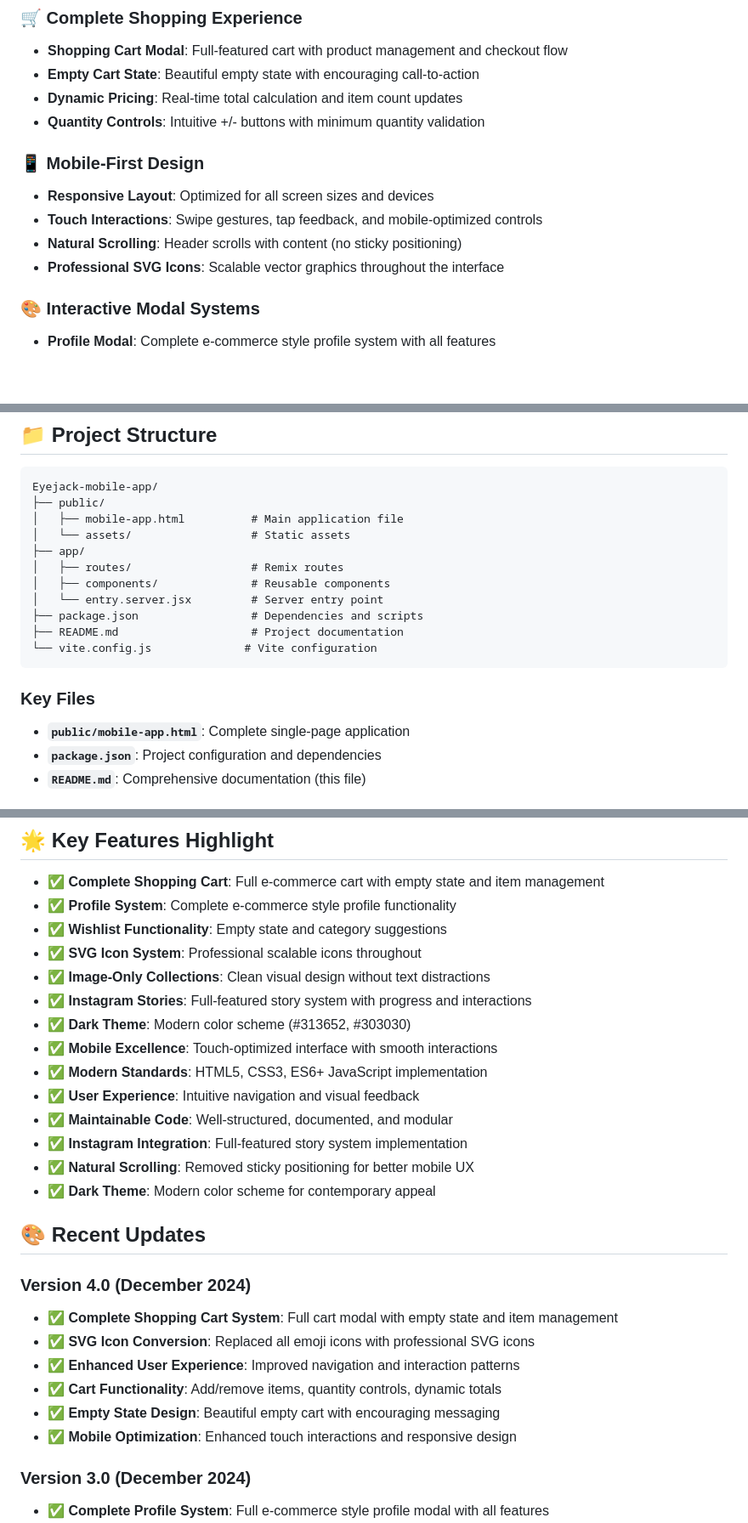
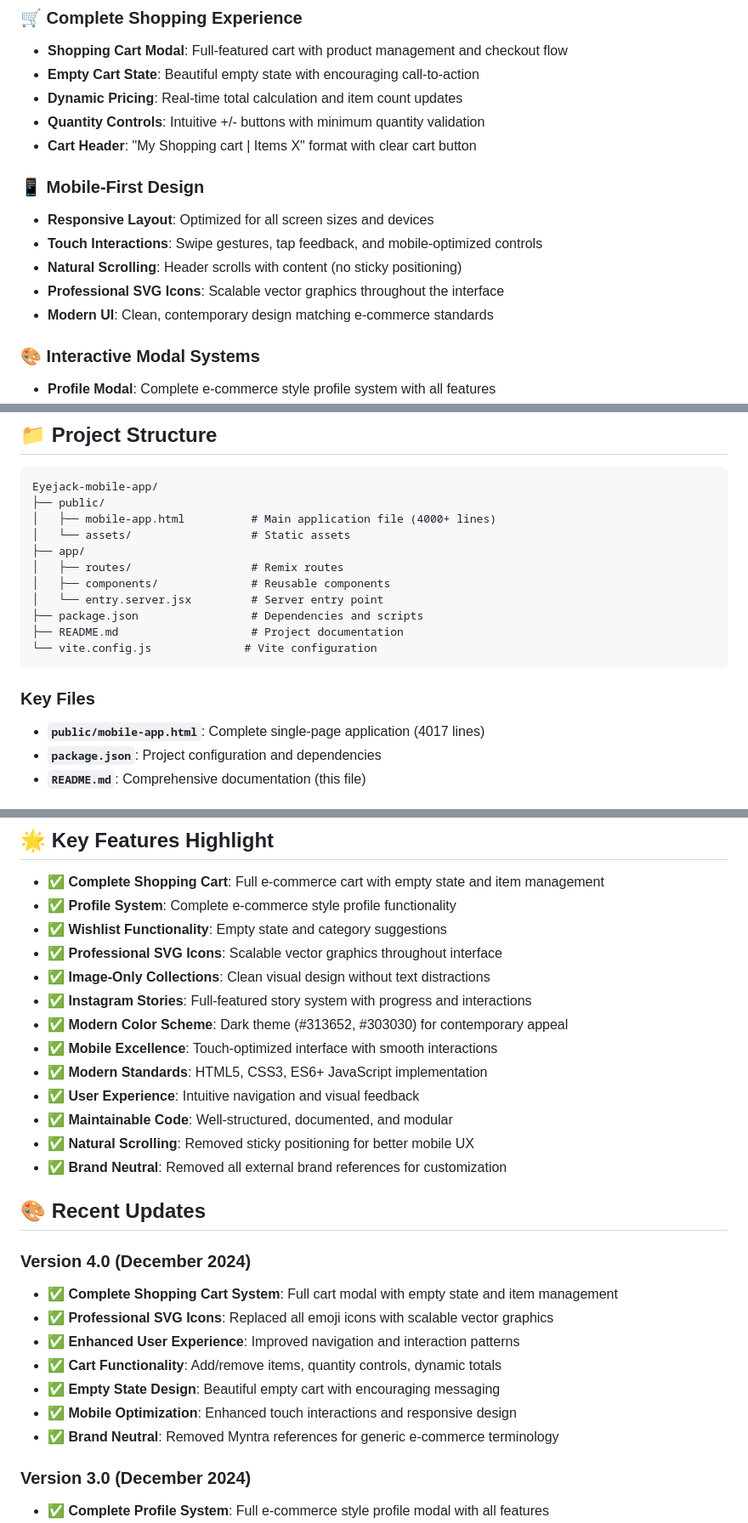
Before and after one commit to voyageeyewear/Goeye-app-2025, a Markdown page: README.md, 3 parts joined by grey strips. Shown at 85% size. GitHub-like rendering; blank space fills up the shorter version.

````diff
--- a/README.md
+++ b/README.md
@@ -9,12 +9,14 @@ A comprehensive mobile-first eyewear e-commerce application built with modern we
 - **Empty Cart State**: Beautiful empty state with encouraging call-to-action
 - **Dynamic Pricing**: Real-time total calculation and item count updates
 - **Quantity Controls**: Intuitive +/- buttons with minimum quantity validation
+- **Cart Header**: "My Shopping cart | Items X" format with clear cart button
 
 ### 📱 Mobile-First Design
 - **Responsive Layout**: Optimized for all screen sizes and devices
 - **Touch Interactions**: Swipe gestures, tap feedback, and mobile-optimized controls
 - **Natural Scrolling**: Header scrolls with content (no sticky positioning)
 - **Professional SVG Icons**: Scalable vector graphics throughout the interface
+- **Modern UI**: Clean, contemporary design matching e-commerce standards
 
 ### 🎨 Interactive Modal Systems
 - **Profile Modal**: Complete e-commerce style profile system with all features
@@ -202,7 +220,7 @@ npm run lint
 ```
 Eyejack-mobile-app/
 ├── public/
-│   ├── mobile-app.html          # Main application file
+│   ├── mobile-app.html          # Main application file (4000+ lines)
 │   └── assets/                  # Static assets
 ├── app/
 │   ├── routes/                  # Remix routes
@@ -214,7 +232,7 @@ Eyejack-mobile-app/
 ```
 
 ### Key Files
-- **`public/mobile-app.html`**: Complete single-page application
+- **`public/mobile-app.html`**: Complete single-page application (4017 lines)
 - **`package.json`**: Project configuration and dependencies
 - **`README.md`**: Comprehensive documentation (this file)
 
@@ -243,27 +261,27 @@ Eyejack-mobile-app/
 - ✅ **Complete Shopping Cart**: Full e-commerce cart with empty state and item management
 - ✅ **Profile System**: Complete e-commerce style profile functionality
 - ✅ **Wishlist Functionality**: Empty state and category suggestions
-- ✅ **SVG Icon System**: Professional scalable icons throughout
+- ✅ **Professional SVG Icons**: Scalable vector graphics throughout interface
 - ✅ **Image-Only Collections**: Clean visual design without text distractions
 - ✅ **Instagram Stories**: Full-featured story system with progress and interactions
-- ✅ **Dark Theme**: Modern color scheme (#313652, #303030)
+- ✅ **Modern Color Scheme**: Dark theme (#313652, #303030) for contemporary appeal
 - ✅ **Mobile Excellence**: Touch-optimized interface with smooth interactions
 - ✅ **Modern Standards**: HTML5, CSS3, ES6+ JavaScript implementation
 - ✅ **User Experience**: Intuitive navigation and visual feedback
 - ✅ **Maintainable Code**: Well-structured, documented, and modular
-- ✅ **Instagram Integration**: Full-featured story system implementation
 - ✅ **Natural Scrolling**: Removed sticky positioning for better mobile UX
-- ✅ **Dark Theme**: Modern color scheme for contemporary appeal
+- ✅ **Brand Neutral**: Removed all external brand references for customization
 
 ## 🎨 Recent Updates
 
 ### Version 4.0 (December 2024)
 - **✅ Complete Shopping Cart System**: Full cart modal with empty state and item management
-- **✅ SVG Icon Conversion**: Replaced all emoji icons with professional SVG icons
+- **✅ Professional SVG Icons**: Replaced all emoji icons with scalable vector graphics
 - **✅ Enhanced User Experience**: Improved navigation and interaction patterns
 - **✅ Cart Functionality**: Add/remove items, quantity controls, dynamic totals
 - **✅ Empty State Design**: Beautiful empty cart with encouraging messaging
 - **✅ Mobile Optimization**: Enhanced touch interactions and responsive design
+- **✅ Brand Neutral**: Removed Myntra references for generic e-commerce terminology
 
 ### Version 3.0 (December 2024)
 - **✅ Complete Profile System**: Full e-commerce style profile modal with all features
````
Also changed, not shown: other parts of README.md (+20 -4 lines).
